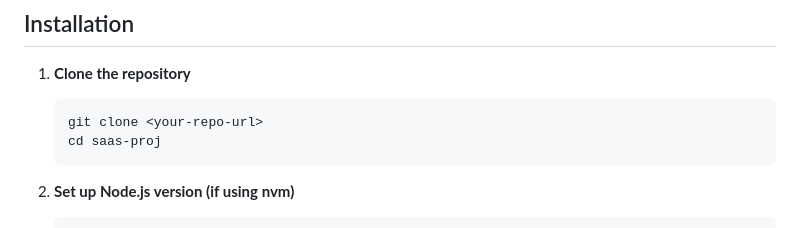
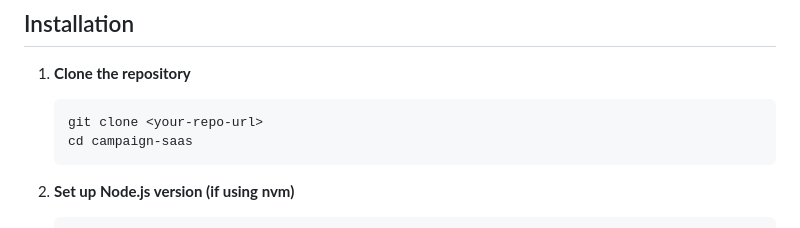
Before and after one commit to konstantinosanagn/campaign-saas, a Markdown page: README.md, the part around the change. GitHub-like rendering.

````diff
--- a/README.md
+++ b/README.md
@@ -25,7 +25,7 @@ A modern SaaS application for managing AI-powered marketing campaigns with intel
 1. **Clone the repository**
    ```bash
    git clone <your-repo-url>
-   cd saas-proj
+   cd campaign-saas
    ```
 
 2. **Set up Node.js version (if using nvm)**
````
